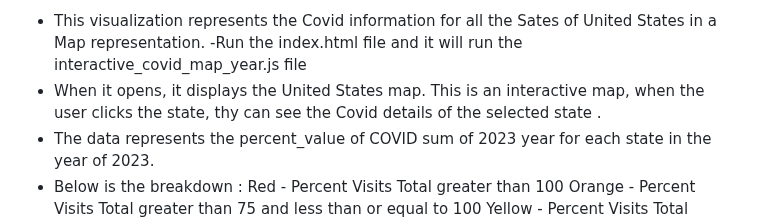
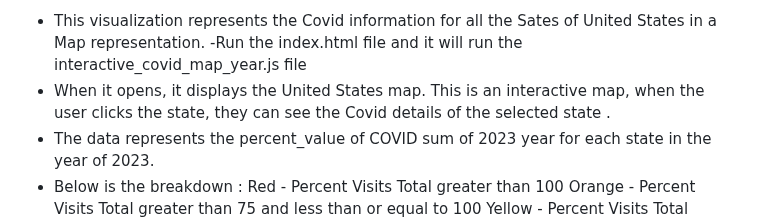
Before and after one commit to tiffphi/Project_3, a Markdown page: README.md, the part around the change. GitHub-like rendering.

```diff
--- a/README.md
+++ b/README.md
@@ -13,7 +13,7 @@ Visualization 1 - Map Representation Instructions:
 
 - This visualization represents the Covid information for all the Sates of United States in a Map representation.
 -Run the index.html file and it will run the interactive_covid_map_year.js file
-- When it opens, it displays the United States map. This is an interactive map, when the user clicks the state, thy can see the Covid details of the selected state .
+- When it opens, it displays the United States map. This is an interactive map, when the user clicks the state, they can see the Covid details of the selected state .
 - The data represents the percent_value of COVID sum of 2023 year for each state in the year of 2023.
 - Below is the breakdown :
     Red - Percent Visits Total greater than 100
```
